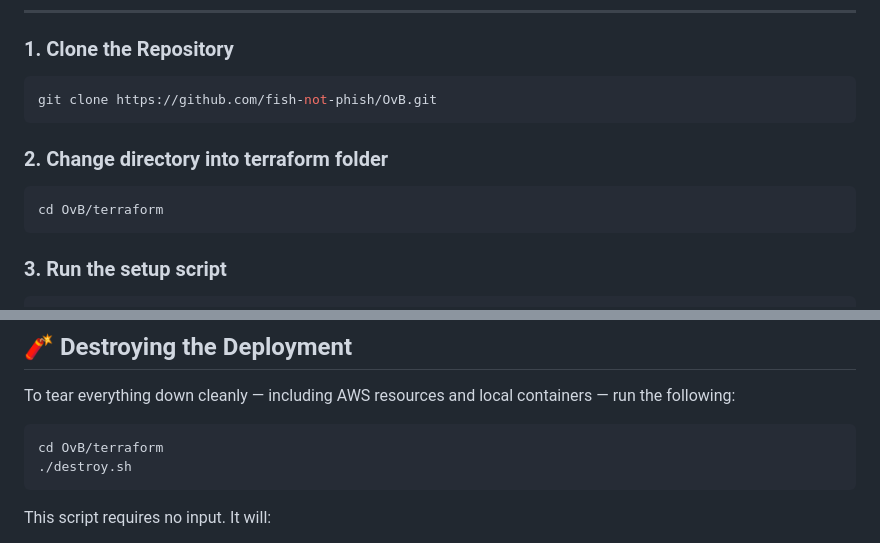
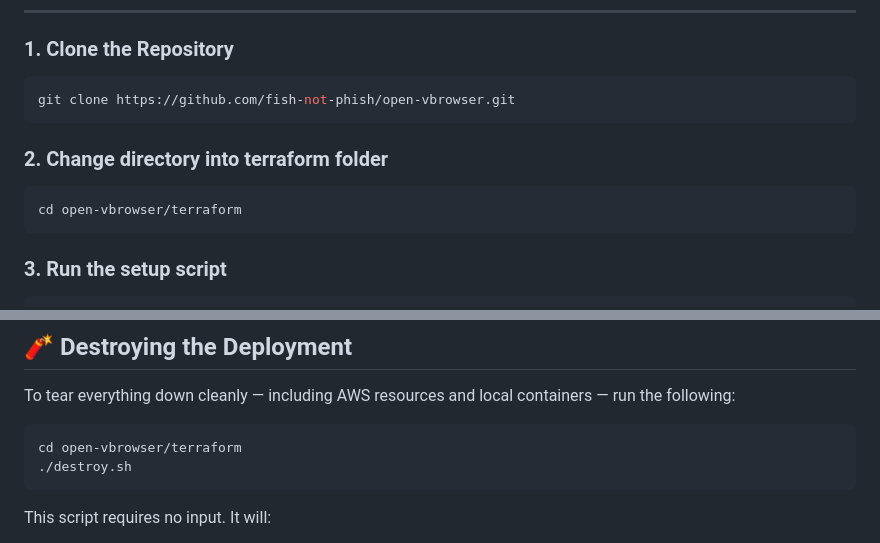
Before and after one commit to fish-not-phish/open-vbrowser, a Markdown page: README.md, 2 parts joined by grey strips. GitHub-like rendering.

````diff
--- a/README.md
+++ b/README.md
@@ -171,11 +171,11 @@ Once your environment is ready (Terraform, AWS credentials, and Cloudflare API t
 ### 1. Clone the Repository
 
 ```bash
-git clone https://github.com/fish-not-phish/OvB.git
+git clone https://github.com/fish-not-phish/open-vbrowser.git
 ```
 ### 2. Change directory into terraform folder
 ```bash
-cd OvB/terraform
+cd open-vbrowser/terraform
 ```
 ### 3. Run the setup script
 ```bash
@@ -292,7 +292,7 @@ Please wait until it stops producing output and says `All done.`. Once this occu
 To tear everything down cleanly — including AWS resources and local containers — run the following:
 
 ```bash
-cd OvB/terraform
+cd open-vbrowser/terraform
 ./destroy.sh
 ```
 This script requires no input. It will:
````
